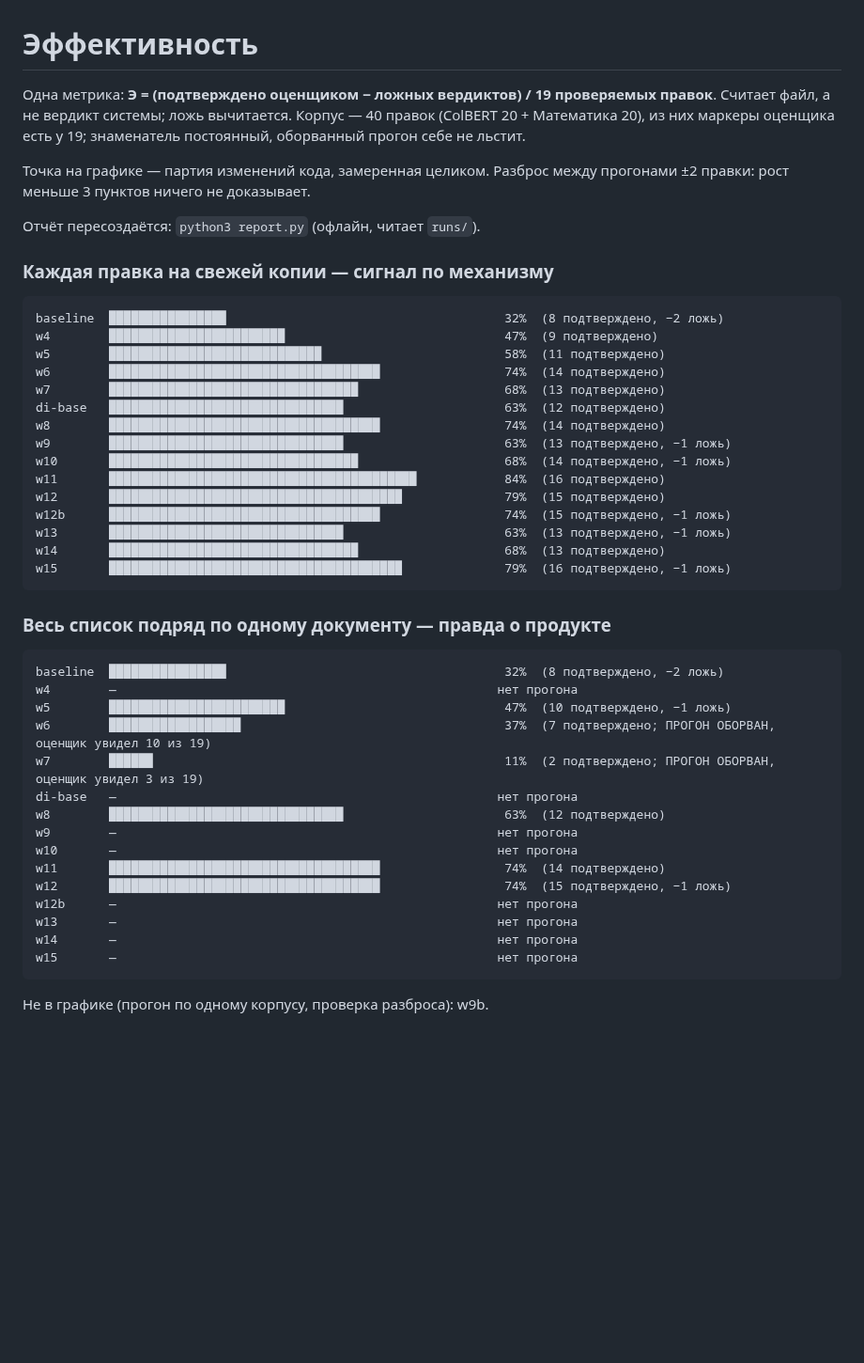
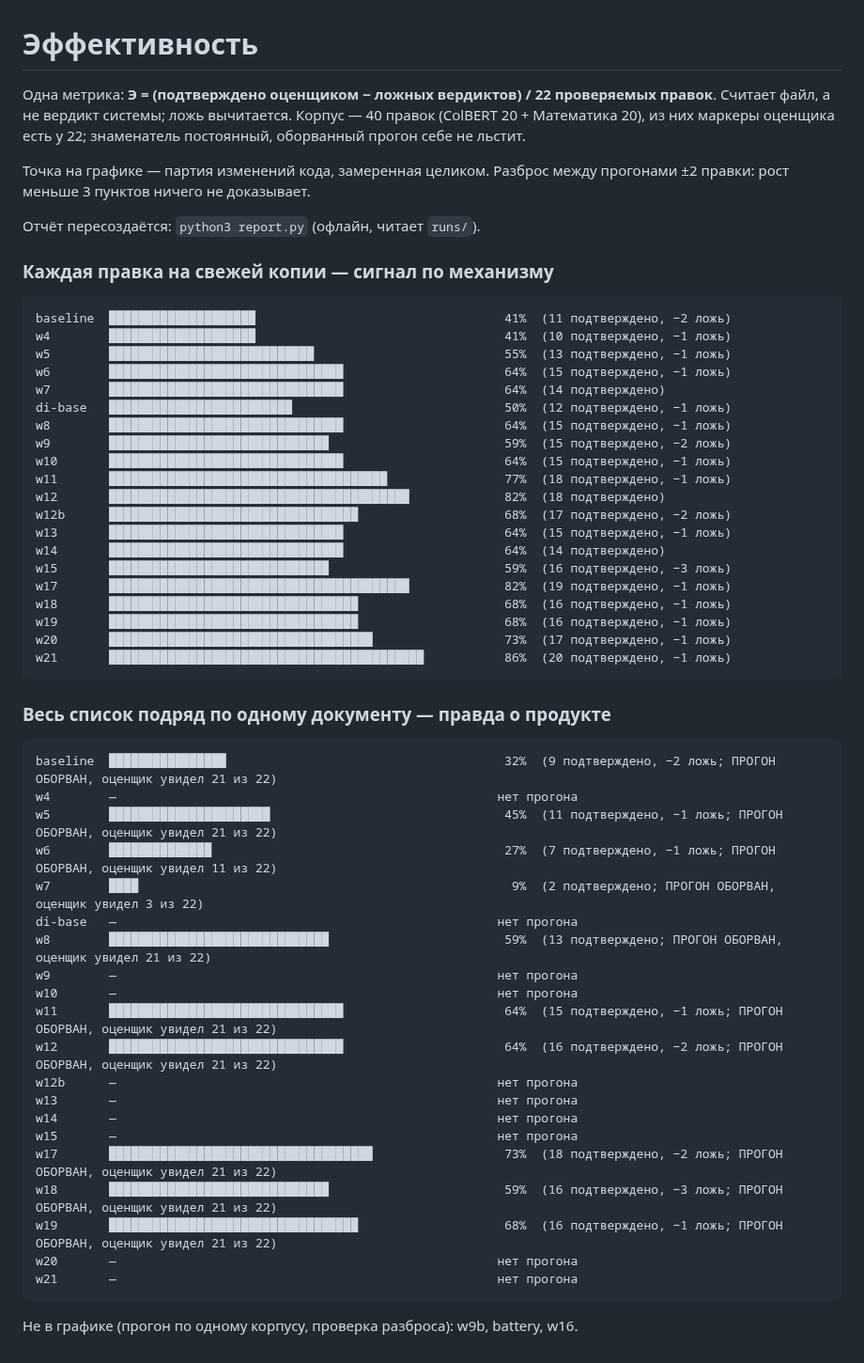
Before and after one commit to artemius125/docx-editor, a Markdown page: bench/ЭФФЕКТИВНОСТЬ.md, the part around the change. Shown at 94% size. Rendered like a GitHub page; blank space fills up the shorter version.

Commit message:
Отчёт эффективности пересчитан по w20/w21 (знаменатель 22 после новых маркеров)

````diff
--- a/bench/ЭФФЕКТИВНОСТЬ.md
+++ b/bench/ЭФФЕКТИВНОСТЬ.md
@@ -1,9 +1,9 @@
 # Эффективность
 
 Одна метрика: **Э = (подтверждено оценщиком − ложных вердиктов) /
-19 проверяемых правок**. Считает файл, а не вердикт системы; ложь
+22 проверяемых правок**. Считает файл, а не вердикт системы; ложь
 вычитается. Корпус — 40 правок (ColBERT 20 + Математика 20), из них маркеры
-оценщика есть у 19; знаменатель постоянный, оборванный прогон себе не льстит.
+оценщика есть у 22; знаменатель постоянный, оборванный прогон себе не льстит.
 
 Точка на графике — партия изменений кода, замеренная целиком.
 Разброс между прогонами ±2 правки: рост меньше 3 пунктов ничего не доказывает.
@@ -13,41 +13,51 @@
 ### Каждая правка на свежей копии — сигнал по механизму
 
 ```
-baseline  ████████████████                                      32%  (8 подтверждено, −2 ложь)
-w4        ████████████████████████                              47%  (9 подтверждено)
-w5        █████████████████████████████                         58%  (11 подтверждено)
-w6        █████████████████████████████████████                 74%  (14 подтверждено)
-w7        ██████████████████████████████████                    68%  (13 подтверждено)
-di-base   ████████████████████████████████                      63%  (12 подтверждено)
-w8        █████████████████████████████████████                 74%  (14 подтверждено)
-w9        ████████████████████████████████                      63%  (13 подтверждено, −1 ложь)
-w10       ██████████████████████████████████                    68%  (14 подтверждено, −1 ложь)
-w11       ██████████████████████████████████████████            84%  (16 подтверждено)
-w12       ████████████████████████████████████████              79%  (15 подтверждено)
-w12b      █████████████████████████████████████                 74%  (15 подтверждено, −1 ложь)
-w13       ████████████████████████████████                      63%  (13 подтверждено, −1 ложь)
-w14       ██████████████████████████████████                    68%  (13 подтверждено)
-w15       ████████████████████████████████████████              79%  (16 подтверждено, −1 ложь)
+baseline  ████████████████████                                  41%  (11 подтверждено, −2 ложь)
+w4        ████████████████████                                  41%  (10 подтверждено, −1 ложь)
+w5        ████████████████████████████                          55%  (13 подтверждено, −1 ложь)
+w6        ████████████████████████████████                      64%  (15 подтверждено, −1 ложь)
+w7        ████████████████████████████████                      64%  (14 подтверждено)
+di-base   █████████████████████████                             50%  (12 подтверждено, −1 ложь)
+w8        ████████████████████████████████                      64%  (15 подтверждено, −1 ложь)
+w9        ██████████████████████████████                        59%  (15 подтверждено, −2 ложь)
+w10       ████████████████████████████████                      64%  (15 подтверждено, −1 ложь)
+w11       ██████████████████████████████████████                77%  (18 подтверждено, −1 ложь)
+w12       █████████████████████████████████████████             82%  (18 подтверждено)
+w12b      ██████████████████████████████████                    68%  (17 подтверждено, −2 ложь)
+w13       ████████████████████████████████                      64%  (15 подтверждено, −1 ложь)
+w14       ████████████████████████████████                      64%  (14 подтверждено)
+w15       ██████████████████████████████                        59%  (16 подтверждено, −3 ложь)
+w17       █████████████████████████████████████████             82%  (19 подтверждено, −1 ложь)
+w18       ██████████████████████████████████                    68%  (16 подтверждено, −1 ложь)
+w19       ██████████████████████████████████                    68%  (16 подтверждено, −1 ложь)
+w20       ████████████████████████████████████                  73%  (17 подтверждено, −1 ложь)
+w21       ███████████████████████████████████████████           86%  (20 подтверждено, −1 ложь)
 ```
 
 ### Весь список подряд по одному документу — правда о продукте
 
 ```
-baseline  ████████████████                                      32%  (8 подтверждено, −2 ложь)
+baseline  ████████████████                                      32%  (9 подтверждено, −2 ложь; ПРОГОН ОБОРВАН, оценщик увидел 21 из 22)
 w4        —                                                    нет прогона
-w5        ████████████████████████                              47%  (10 подтверждено, −1 ложь)
-w6        ██████████████████                                    37%  (7 подтверждено; ПРОГОН ОБОРВАН, оценщик увидел 10 из 19)
-w7        ██████                                                11%  (2 подтверждено; ПРОГОН ОБОРВАН, оценщик увидел 3 из 19)
+w5        ██████████████████████                                45%  (11 подтверждено, −1 ложь; ПРОГОН ОБОРВАН, оценщик увидел 21 из 22)
+w6        ██████████████                                        27%  (7 подтверждено, −1 ложь; ПРОГОН ОБОРВАН, оценщик увидел 11 из 22)
+w7        ████                                                   9%  (2 подтверждено; ПРОГОН ОБОРВАН, оценщик увидел 3 из 22)
 di-base   —                                                    нет прогона
-w8        ████████████████████████████████                      63%  (12 подтверждено)
+w8        ██████████████████████████████                        59%  (13 подтверждено; ПРОГОН ОБОРВАН, оценщик увидел 21 из 22)
 w9        —                                                    нет прогона
 w10       —                                                    нет прогона
-w11       █████████████████████████████████████                 74%  (14 подтверждено)
-w12       █████████████████████████████████████                 74%  (15 подтверждено, −1 ложь)
+w11       ████████████████████████████████                      64%  (15 подтверждено, −1 ложь; ПРОГОН ОБОРВАН, оценщик увидел 21 из 22)
+w12       ████████████████████████████████                      64%  (16 подтверждено, −2 ложь; ПРОГОН ОБОРВАН, оценщик увидел 21 из 22)
 w12b      —                                                    нет прогона
 w13       —                                                    нет прогона
 w14       —                                                    нет прогона
 w15       —                                                    нет прогона
+w17       ████████████████████████████████████                  73%  (18 подтверждено, −2 ложь; ПРОГОН ОБОРВАН, оценщик увидел 21 из 22)
+w18       ██████████████████████████████                        59%  (16 подтверждено, −3 ложь; ПРОГОН ОБОРВАН, оценщик увидел 21 из 22)
+w19       ██████████████████████████████████                    68%  (16 подтверждено, −1 ложь; ПРОГОН ОБОРВАН, оценщик увидел 21 из 22)
+w20       —                                                    нет прогона
+w21       —                                                    нет прогона
 ```
 
-Не в графике (прогон по одному корпусу, проверка разброса): w9b.
+Не в графике (прогон по одному корпусу, проверка разброса): w9b, battery, w16.
````
